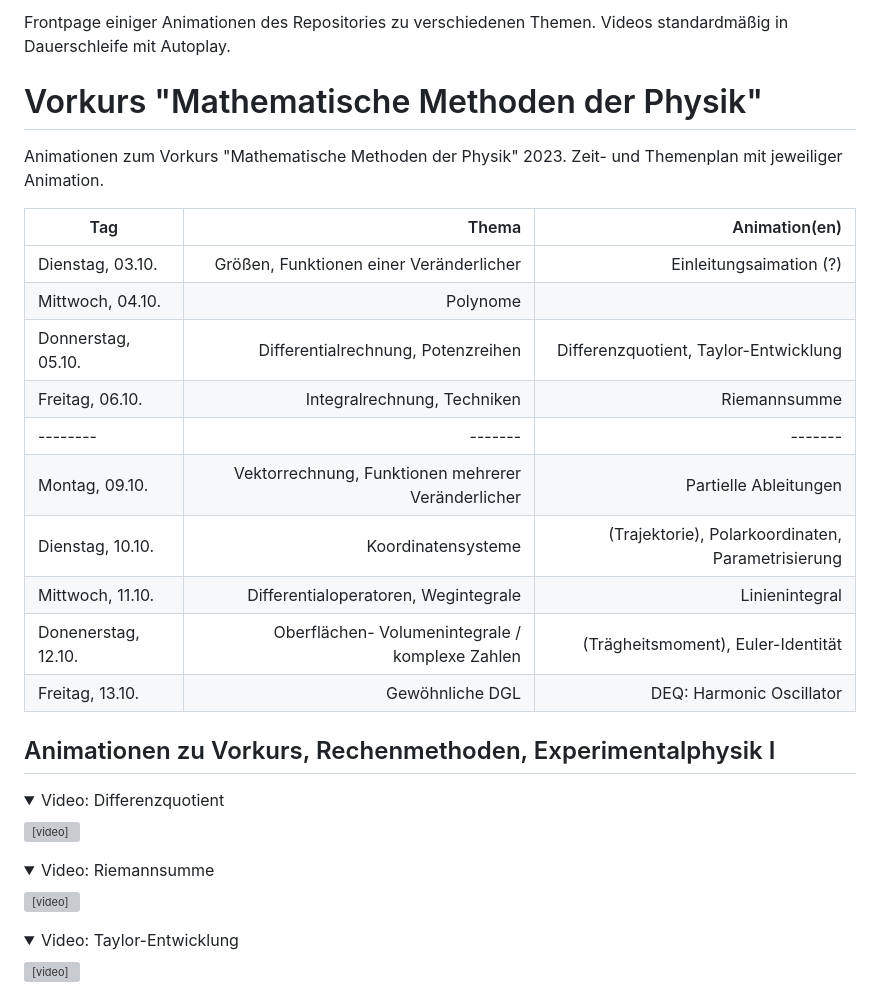
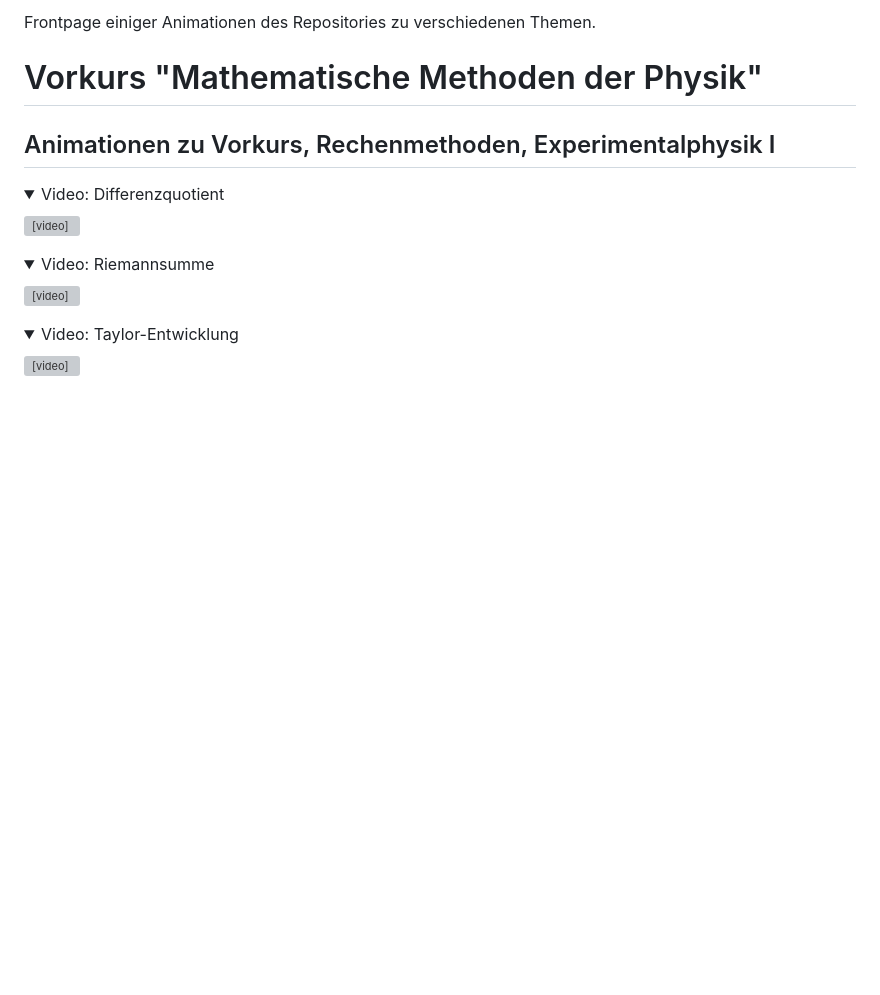
Before and after one commit to CVC97/Physics-Education-Animations, a Markdown page: index.md, the part around the change. Rendered like a GitHub page; folded sections open; blank space fills up the shorter version; grey boxes are pictures that could not be loaded.

Commit message:
Fixed frontpage.

```diff
--- a/index.md
+++ b/index.md
@@ -1,8 +1,8 @@
-Frontpage einiger Animationen des Repositories zu verschiedenen Themen. Videos standardmäßig in Dauerschleife mit Autoplay.
+Frontpage einiger Animationen des Repositories zu verschiedenen Themen.
 
 # Vorkurs "Mathematische Methoden der Physik"
 
-Animationen zum Vorkurs "Mathematische Methoden der Physik" 2023. Zeit- und Themenplan mit jeweiliger Animation.
+<!-- Animationen zum Vorkurs "Mathematische Methoden der Physik" 2023. Zeit- und Themenplan mit jeweiliger Animation.
 
 | Tag | Thema | Animation(en) |
 | -------- | -------: | -------: |
@@ -15,7 +15,7 @@ Animationen zum Vorkurs "Mathematische Methoden der Physik" 2023. Zeit- und Them
 | Dienstag, 10.10. | Koordinatensysteme | (Trajektorie), Polarkoordinaten, Parametrisierung
 | Mittwoch, 11.10. | Differentialoperatoren, Wegintegrale | Linienintegral
 | Donenerstag, 12.10. | Oberflächen- Volumenintegrale / komplexe Zahlen | (Trägheitsmoment), Euler-Identität
-| Freitag, 13.10. | Gewöhnliche DGL | DEQ: Harmonic Oscillator
+| Freitag, 13.10. | Gewöhnliche DGL | DEQ: Harmonic Oscillator -->
 
 ## Animationen zu Vorkurs, Rechenmethoden, Experimentalphysik I
 
```
